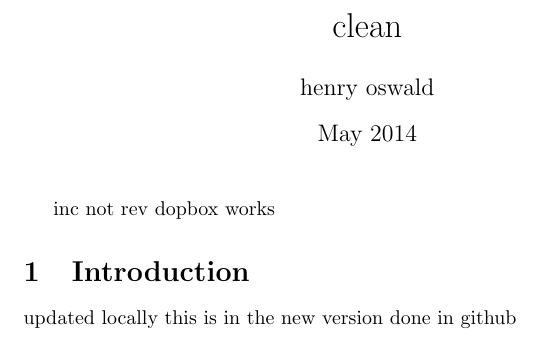
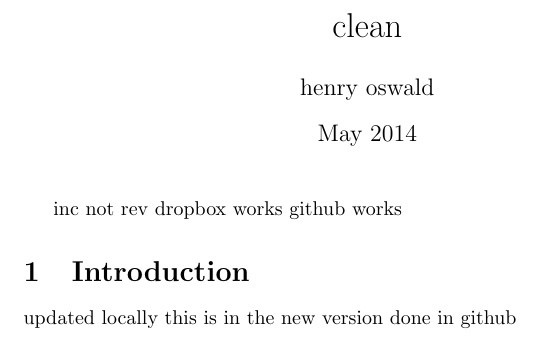
Before and after one commit to henryoswald/clean, a LaTeX document (main.tex): part of the page, cut so that both start at the same text. Compiled offline with pdfLaTeX.

Commit message:
Update main.tex

```diff
--- a/main.tex
+++ b/main.tex
@@ -9,7 +9,8 @@
 
 \maketitle
 inc not rev
-dopbox works
+dropbox works
+github works
 \section{Introduction}
 updated locally
 this is in the new version
```
